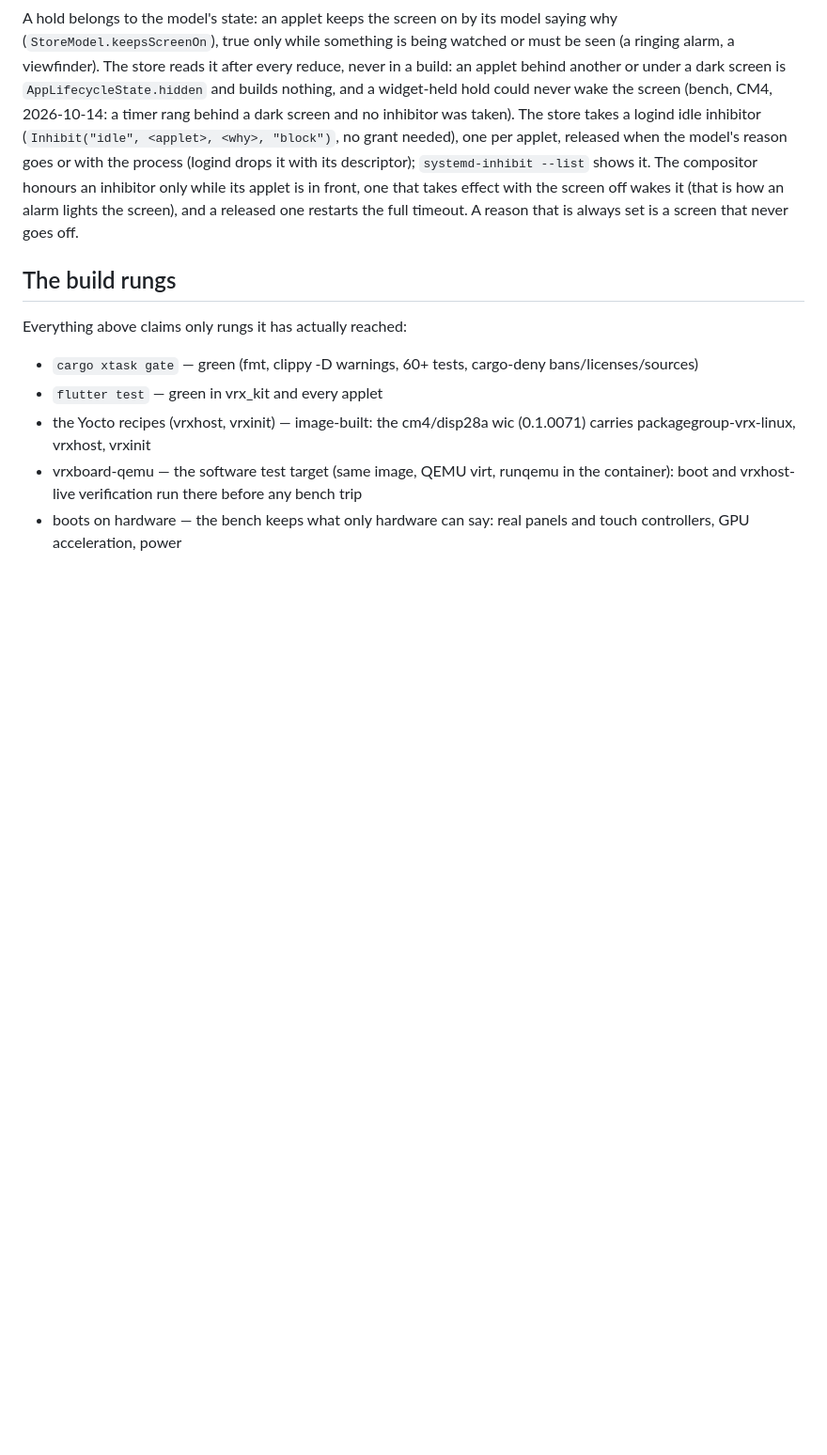
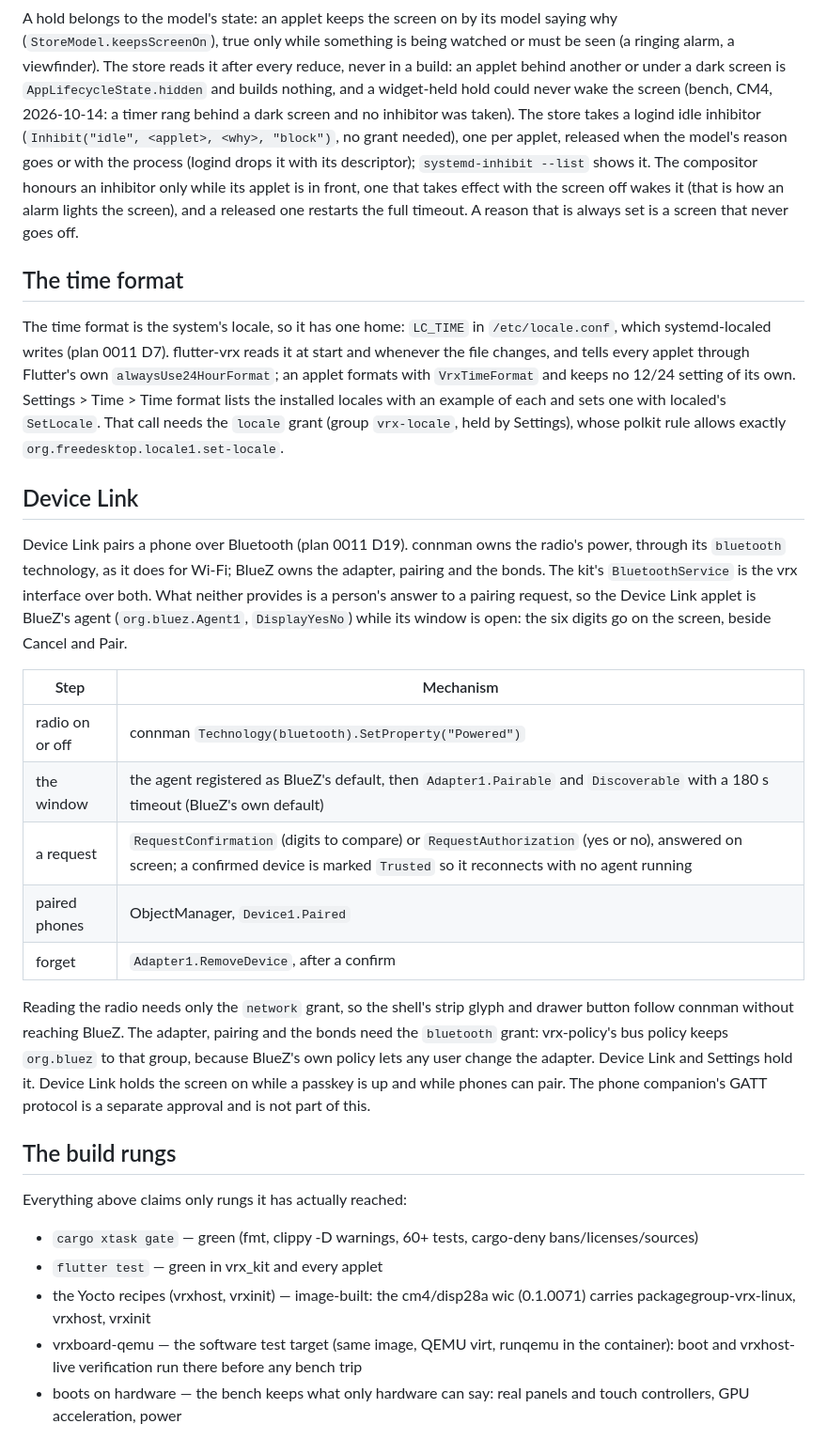
Before and after one commit to vipincr/vrx-linux, a Markdown page: docs/01-architecture.md, the part around the change. Shown at 94% size. Rendered like a GitHub page; blank space fills up the shorter version.

Commit message:
docs: the time format (the locale grant) and Device Link (plan 0011 D7, D19)
Co-Authored-By: Claude Opus 5.5 (1M context) <noreply@anthropic.com>

```diff
--- a/docs/01-architecture.md
+++ b/docs/01-architecture.md
@@ -128,6 +128,45 @@ off wakes it (that is how an alarm lights the screen), and a released
 one restarts the full timeout. A reason that is always set is a screen
 that never goes off.
 
+## The time format
+
+The time format is the system's locale, so it has one home: `LC_TIME` in
+`/etc/locale.conf`, which systemd-localed writes (plan 0011 D7).
+flutter-vrx reads it at start and whenever the file changes, and tells
+every applet through Flutter's own `alwaysUse24HourFormat`; an applet
+formats with `VrxTimeFormat` and keeps no 12/24 setting of its own.
+Settings > Time > Time format lists the installed locales with an
+example of each and sets one with localed's `SetLocale`. That call needs
+the `locale` grant (group `vrx-locale`, held by Settings), whose polkit
+rule allows exactly `org.freedesktop.locale1.set-locale`.
+
+## Device Link
+
+Device Link pairs a phone over Bluetooth (plan 0011 D19). connman owns
+the radio's power, through its `bluetooth` technology, as it does for
+Wi-Fi; BlueZ owns the adapter, pairing and the bonds. The kit's
+`BluetoothService` is the vrx interface over both. What neither provides
+is a person's answer to a pairing request, so the Device Link applet is
+BlueZ's agent (`org.bluez.Agent1`, `DisplayYesNo`) while its window is
+open: the six digits go on the screen, beside Cancel and Pair.
+
+| Step | Mechanism |
+|---|---|
+| radio on or off | connman `Technology(bluetooth).SetProperty("Powered")` |
+| the window | the agent registered as BlueZ's default, then `Adapter1.Pairable` and `Discoverable` with a 180 s timeout (BlueZ's own default) |
+| a request | `RequestConfirmation` (digits to compare) or `RequestAuthorization` (yes or no), answered on screen; a confirmed device is marked `Trusted` so it reconnects with no agent running |
+| paired phones | ObjectManager, `Device1.Paired` |
+| forget | `Adapter1.RemoveDevice`, after a confirm |
+
+Reading the radio needs only the `network` grant, so the shell's strip
+glyph and drawer button follow connman without reaching BlueZ. The
+adapter, pairing and the bonds need the `bluetooth` grant: vrx-policy's
+bus policy keeps `org.bluez` to that group, because BlueZ's own policy
+lets any user change the adapter. Device Link and Settings hold it.
+Device Link holds the screen on while a passkey is up and while phones
+can pair. The phone companion's GATT protocol is a separate approval and
+is not part of this.
+
 ## The build rungs
 
 Everything above claims only rungs it has actually reached:
```
